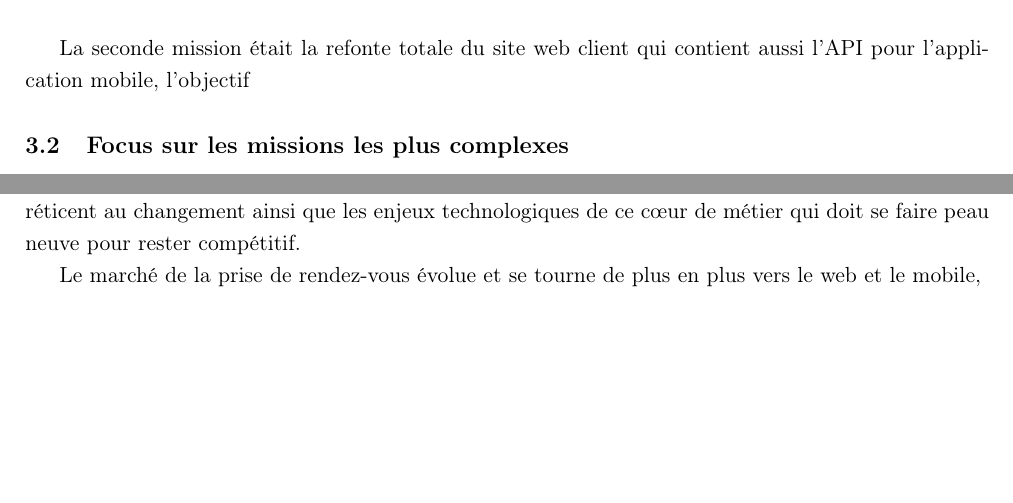
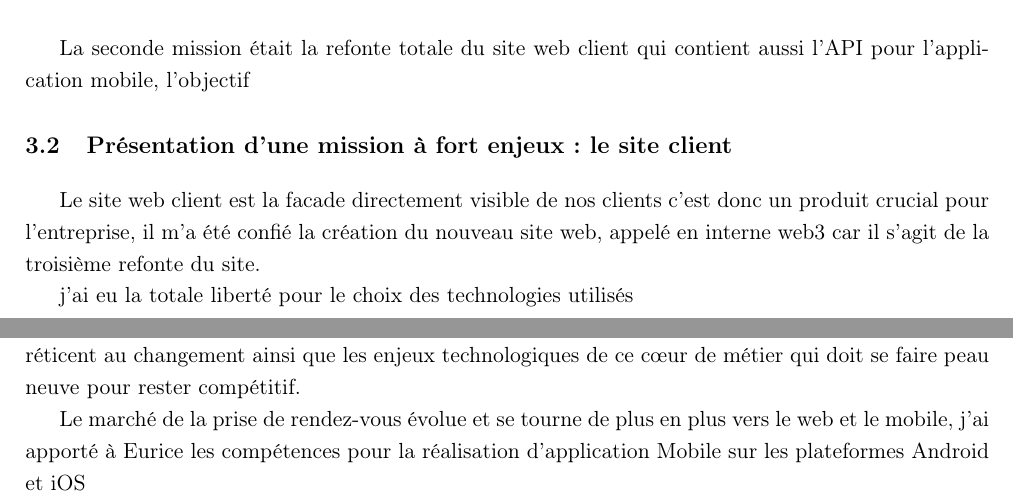
Before and after one commit to takethispie/RapportActivite4AL, a LaTeX document (rapport.tex, which reads Pages/03-Missions.tex): two parts of pages 8 and 9 of 11, joined at a grey line, cut so that both start at the same text, the shorter picture padded with empty space. Compiled offline with pdfLaTeX.

Commit message:
debut missions complexe

```diff
--- a/Pages/03-Missions.tex
+++ b/Pages/03-Missions.tex
@@ -14,7 +14,12 @@ Les technologies utilisées pour cette mission sont les suivantes:
 La seconde mission était la refonte totale du site web client qui contient aussi l'API pour
 l'application mobile, l'objectif
 
-\section{Focus sur les missions les plus complexes}
+\section{Présentation d'une mission à fort enjeux: le site client}
+Le site web client est la facade directement visible de nos clients c'est donc un produit crucial pour
+l'entreprise, il m'a été confié la création du nouveau site web, appelé en interne web3 car il s'agit de la troisième
+refonte du site.
+
+j'ai eu la totale liberté pour le choix des technologies utilisés
 
 
 \newpage
@@ -35,4 +40,5 @@ ainsi que les enjeux technologiques de ce cœur de métier qui doit se faire pea
 pour rester compétitif.
 
 Le marché de la prise de rendez-vous évolue et se tourne de plus en plus vers le
-web et le mobile, \newline
+web et le mobile, j'ai apporté à Eurice les compétences pour la réalisation d'application
+Mobile sur les plateformes Android et iOS\newline
```
Also changed, not shown: rapport.pdf.
